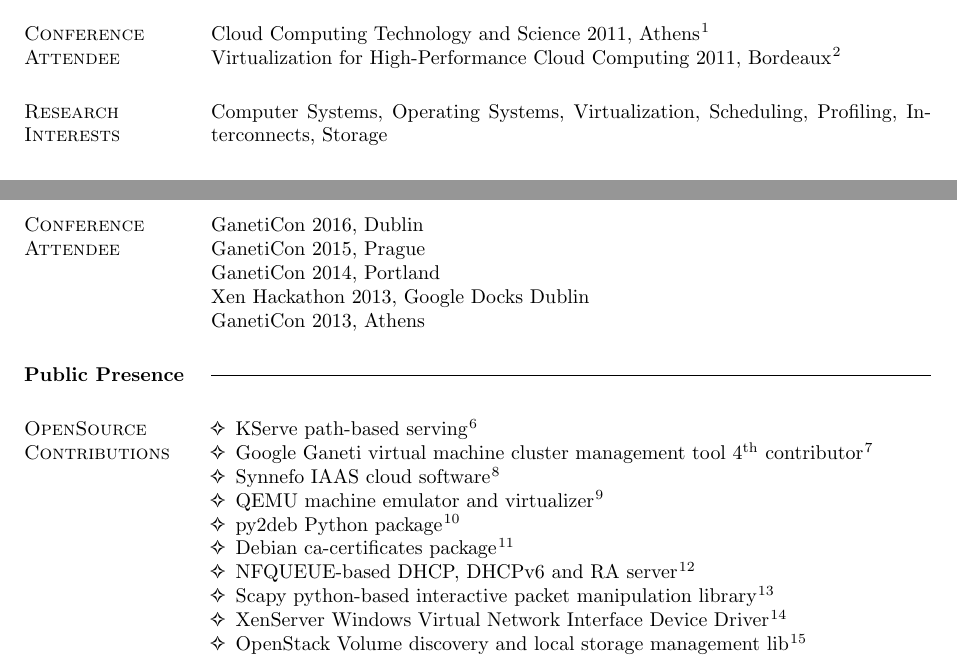
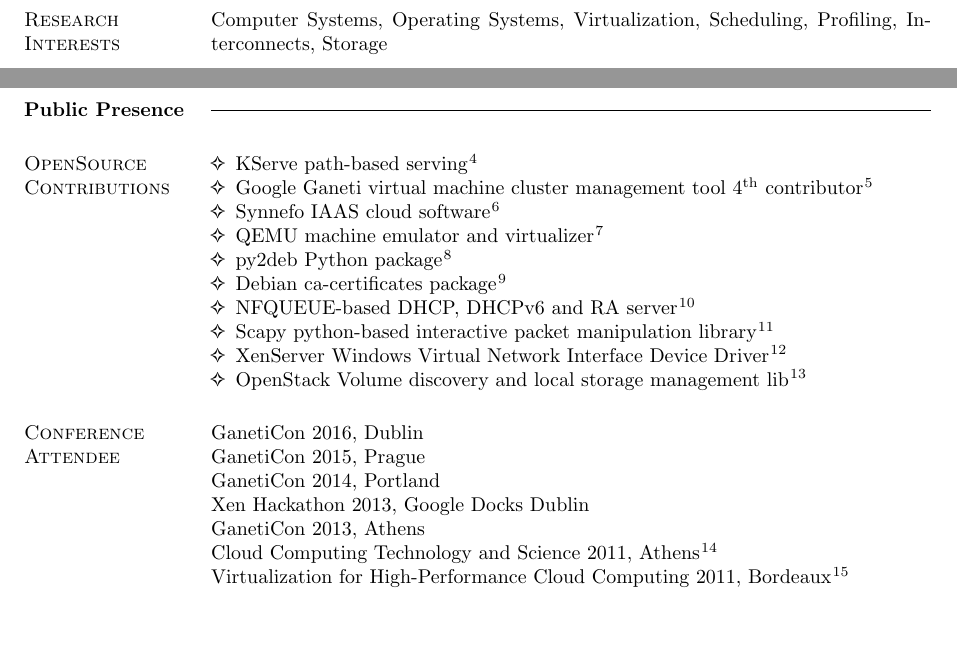
Before and after one commit to dimara/cv, a LaTeX CV (cv.tex): two parts of pages 1 and 2 of 4, joined at a grey line, cut at the place of the change, the shorter picture padded with empty space. Compiled offline with pdfLaTeX.

Commit message:
Merge conference attendee
Signed-off-by: Dimitris Aragiorgis <dimitris.aragiorgis@gmail.com>

```diff
--- a/cv.tex
+++ b/cv.tex
@@ -122,13 +118,7 @@
   GitHub Actions, containerd, Scheduling, Network Devices, Block Devices,
   Device Mapper
 
-\section{\sc Conference\\Attendee}
-GanetiCon 2016, Dublin\\
-GanetiCon 2015, Prague\\
-GanetiCon 2014, Portland\\
-Xen Hackathon 2013, Google Docks Dublin\\
-GanetiCon 2013, Athens
-
+\pagebreak
 \section{Public Presence}
 \rule[3pt]{\textwidth}{0.4pt}
 
@@ -155,6 +145,15 @@
 \item
   OpenStack Volume discovery and local storage management lib \footnote{https://github.com/openstack/os-brick}
 \end{list1}
+
+\section{\sc Conference\\Attendee}
+GanetiCon 2016, Dublin\\
+GanetiCon 2015, Prague\\
+GanetiCon 2014, Portland\\
+Xen Hackathon 2013, Google Docks Dublin\\
+GanetiCon 2013, Athens\\
+Cloud Computing Technology and Science 2011, Athens \footnote{CloudCom'11}\\
+Virtualization for High-Performance Cloud Computing 2011, Bordeaux \footnote{VHPC'11}
 
 \section{\sc Distinctions\\\& Awards}
 \begin{list1}
```
Also changed, not shown: cv.tex (8 more changed lines).
